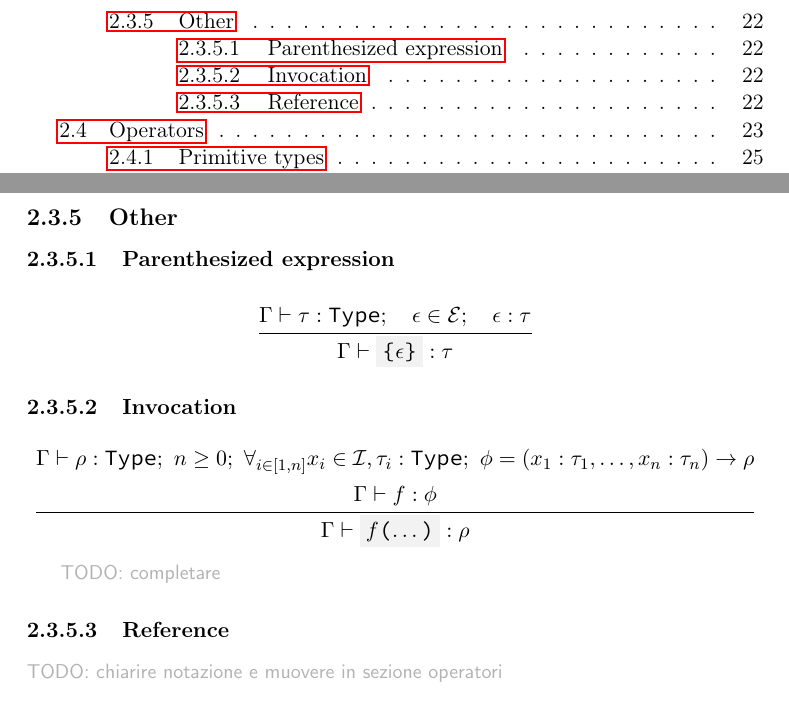
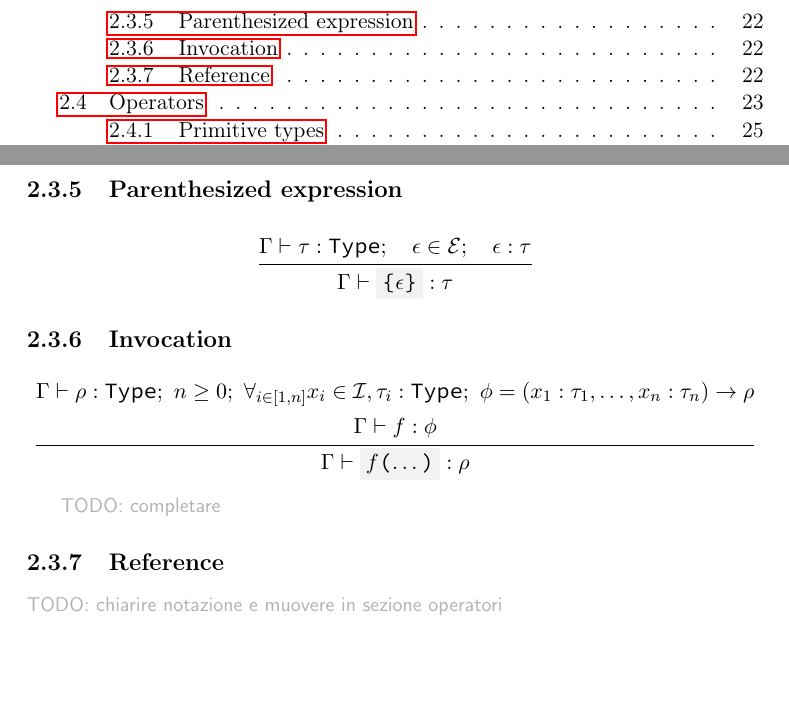
Before and after one commit to simonvic/GioviSpecs_tex, a LaTeX document (giovi_manual.tex): two parts of pages 2 and 22 of 57, joined at a grey line, cut at the place of the change, the shorter picture padded with empty space. Compiled offline with pdfLaTeX.

Commit message:
refactor: resectioning

```diff
--- a/giovi_manual.tex
+++ b/giovi_manual.tex
@@ -941,9 +941,7 @@ Range from $\expr_1$ (begin) to $\expr_2$ (end) with a step $\expr_3$.
 
 \newpage
 
-\subsection{Other}
-
-\subsubsection{Parenthesized expression}
+\subsection{Parenthesized expression}
 
 \[
 	\infrule{
@@ -953,7 +951,7 @@ Range from $\expr_1$ (begin) to $\expr_2$ (end) with a step $\expr_3$.
 	}
 \]
 
-\subsubsection{Invocation}
+\subsection{Invocation}
 
 \[
 	\infrule{
@@ -966,7 +964,7 @@ Range from $\expr_1$ (begin) to $\expr_2$ (end) with a step $\expr_3$.
 
 \comment{TODO: completare}
 
-\subsubsection{Reference}
+\subsection{Reference}
 
 \comment{TODO: chiarire notazione e muovere in sezione operatori}
 
```
